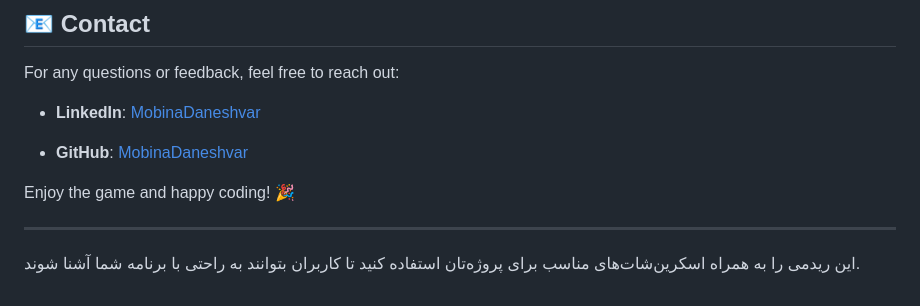
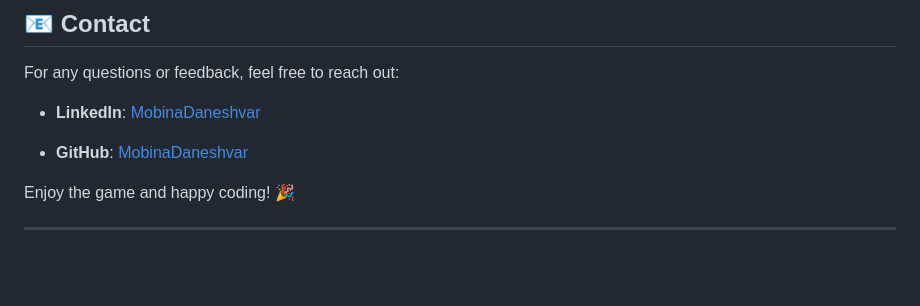
Before and after one commit to mobinadanshvarweb/game-memoryCart, a Markdown page: README.md, the part around one of its changes. Drawn GitHub-style; blank space fills up the shorter version.

```diff
--- a/README.md
+++ b/README.md
@@ -148,5 +148,3 @@ For any questions or feedback, feel free to reach out:
 Enjoy the game and happy coding! 🎉
 
 ---
-
-این ریدمی را به همراه اسکرین‌شات‌های مناسب برای پروژه‌تان استفاده کنید تا کاربران بتوانند به راحتی با برنامه شما آشنا شوند.
```
Also changed, not shown: other parts of README.md (+1 -1 lines).
